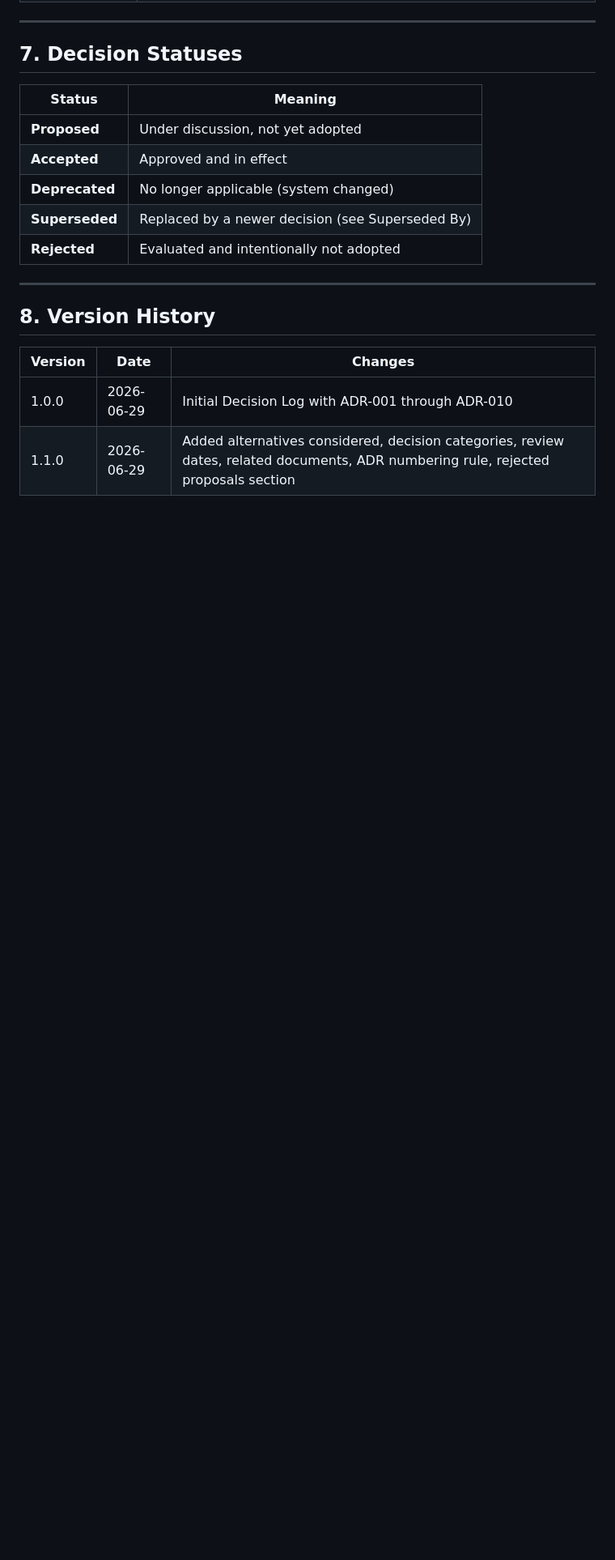
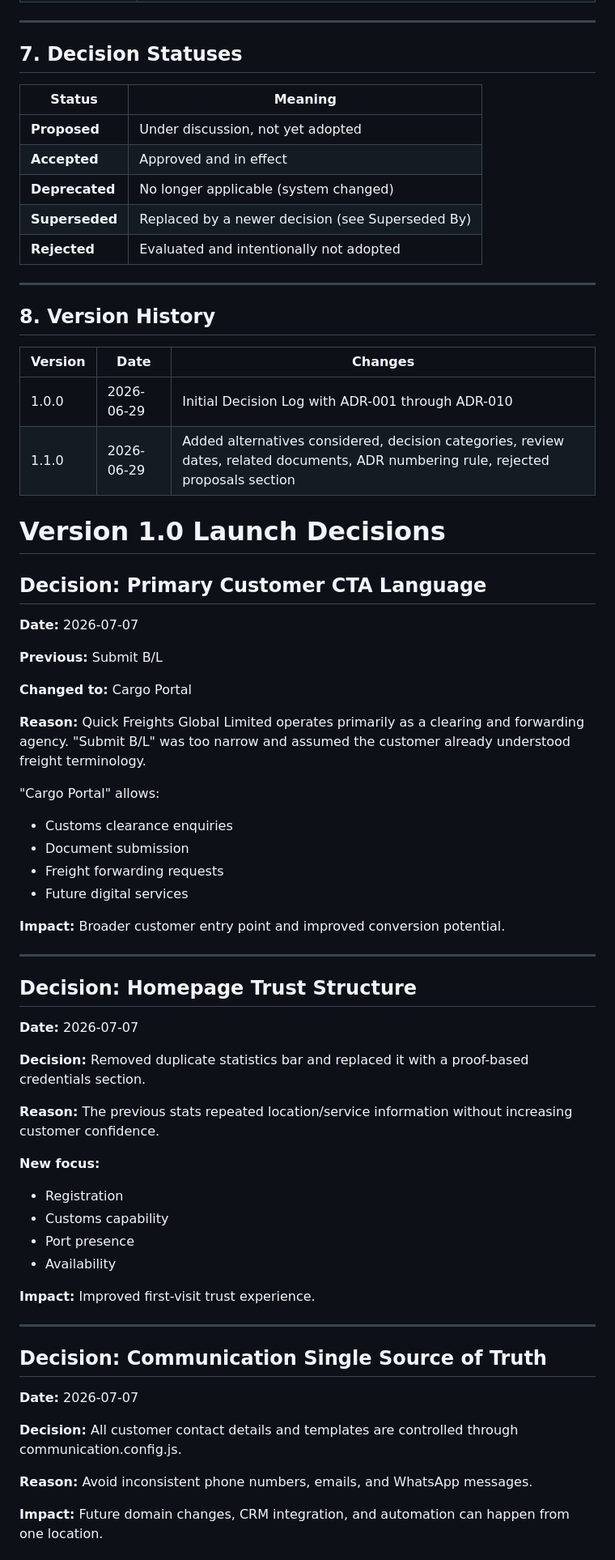
Before and after one commit to automationbyjohnpaul-oss/quickfreights-website, a Markdown page: docs/06_Decision_Log.md, the part around one of its changes. Shown at 81% size. GitHub-like rendering; blank space fills up the shorter version.

Commit message:
docs: consolidate decision log — append V1 decisions to master log

```diff
--- a/docs/06_Decision_Log.md
+++ b/docs/06_Decision_Log.md
@@ -302,3 +302,54 @@ Rejected decisions are recorded to prevent revisiting the same debates.
 | ------- | ---------- | ----------------------------------------------------------------------------------------------------------------------------------- |
 | 1.0.0   | 2026-06-29 | Initial Decision Log with ADR-001 through ADR-010                                                                                   |
 | 1.1.0   | 2026-06-29 | Added alternatives considered, decision categories, review dates, related documents, ADR numbering rule, rejected proposals section |
+
+# Version 1.0 Launch Decisions
+
+## Decision: Primary Customer CTA Language
+
+**Date:** 2026-07-07
+
+**Previous:** Submit B/L
+
+**Changed to:** Cargo Portal
+
+**Reason:** Quick Freights Global Limited operates primarily as a clearing and forwarding agency. "Submit B/L" was too narrow and assumed the customer already understood freight terminology.
+
+"Cargo Portal" allows:
+- Customs clearance enquiries
+- Document submission
+- Freight forwarding requests
+- Future digital services
+
+**Impact:** Broader customer entry point and improved conversion potential.
+
+---
+
+## Decision: Homepage Trust Structure
+
+**Date:** 2026-07-07
+
+**Decision:** Removed duplicate statistics bar and replaced it with a proof-based credentials section.
+
+**Reason:** The previous stats repeated location/service information without increasing customer confidence.
+
+**New focus:**
+- Registration
+- Customs capability
+- Port presence
+- Availability
+
+**Impact:** Improved first-visit trust experience.
+
+---
+
+## Decision: Communication Single Source of Truth
+
+**Date:** 2026-07-07
+
+**Decision:** All customer contact details and templates are controlled through communication.config.js.
+
+**Reason:** Avoid inconsistent phone numbers, emails, and WhatsApp messages.
+
+**Impact:** Future domain changes, CRM integration, and automation can happen from one location.
+
```
Also changed, not shown: other parts of docs/06_Decision_Log.md (+77 -0 lines).
